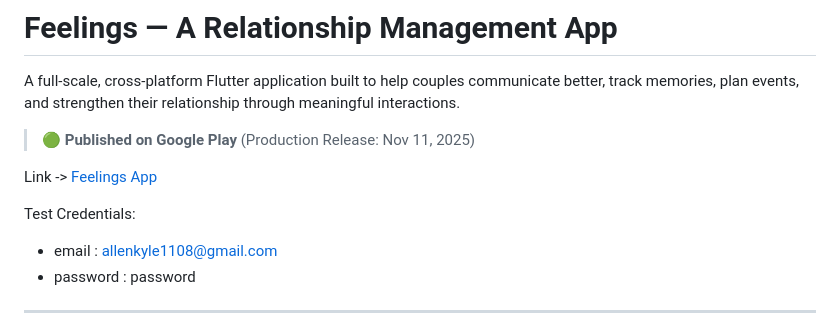
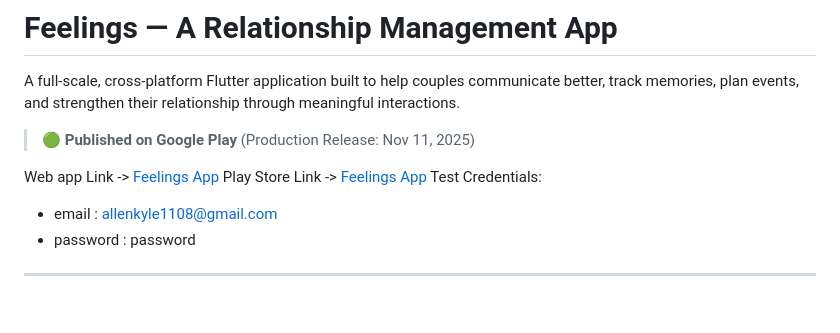
Before and after one commit to abhishek12221732/connect-public, a Markdown page: README.md, the part around the change. GitHub-like rendering; blank space fills up the shorter version.

Commit message:
Update README with app links and credentials

```diff
--- a/README.md
+++ b/README.md
@@ -3,8 +3,8 @@ A full-scale, cross-platform Flutter application built to help couples communica
 
 > 🟢 **Published on Google Play** (Production Release: Nov 11, 2025)
 
-Link -> [Feelings App](https://feelings-d43f8.web.app/)
-
+Web app Link -> [Feelings App](https://feelings-d43f8.web.app/)
+Play Store Link -> [Feelings App](https://play.google.com/store/apps/details?id=com.feelings.app)
 Test Credentials:
 - email : allenkyle1108@gmail.com
 - password : password
```
